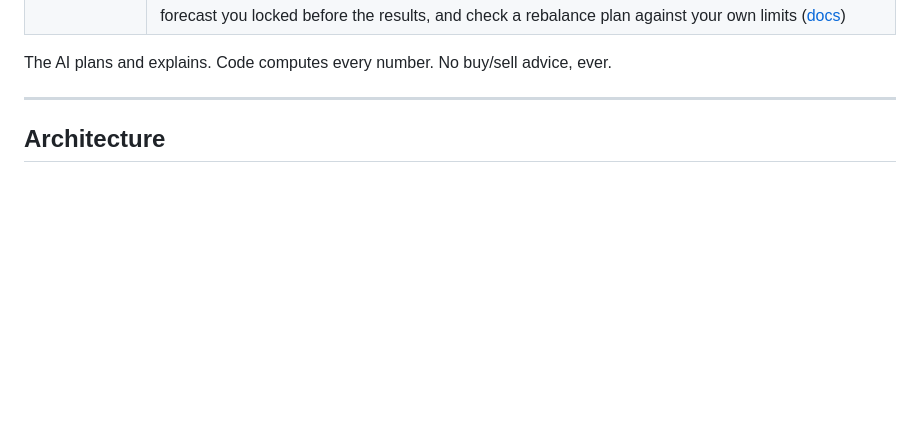
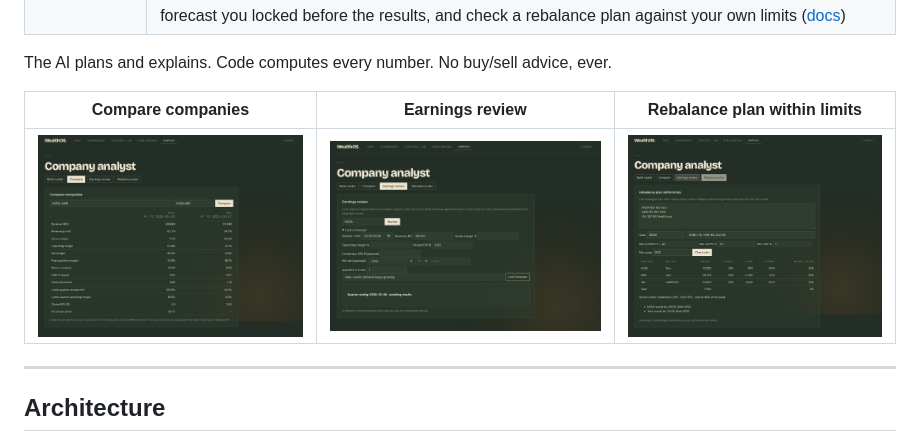
Before and after one commit to AmanDataGuy/WealthOS, a Markdown page: README.md, the part around the change. Drawn GitHub-style; pictures changed too: docs/screenshots/company-compare.png (added), docs/screenshots/company-earnings-review.png (added), docs/screenshots/company-rebalance-plan.png (added); blank space fills up the shorter version.

Commit message:
docs: screenshots of the compare, earnings review and rebalance plan views

```diff
--- a/README.md
+++ b/README.md
@@ -32,6 +32,10 @@ Four more pages sit on the top bar:
 | **Company** | Type a US-listed company or ticker; get a five-year workbook built from its SEC filings, where every reported figure carries its XBRL concept and filing, every total and ratio is a live Excel formula, and accounting tie-outs are checked. Also: compare 2-6 companies, review each quarter against a forecast you locked before the results, and check a rebalance plan against your own limits ([docs](docs/company_mode.md)) |
 
 The AI plans and explains. Code computes every number. No buy/sell advice, ever.
+
+| Compare companies | Earnings review | Rebalance plan within limits |
+|---|---|---|
+| ![Compare](docs/screenshots/company-compare.png) | ![Earnings review](docs/screenshots/company-earnings-review.png) | ![Rebalance plan](docs/screenshots/company-rebalance-plan.png) |
 
 ---
 
```
